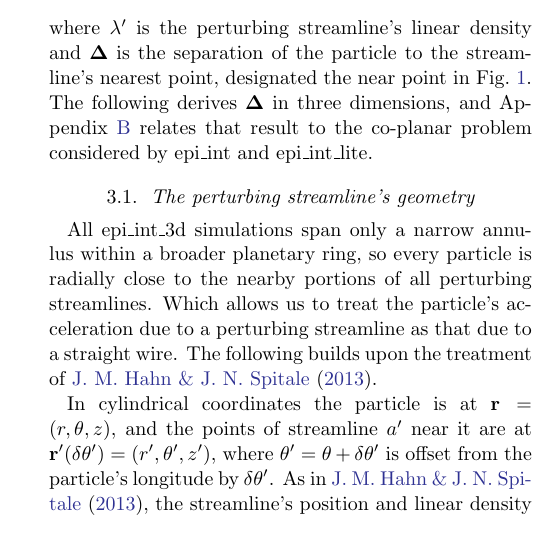
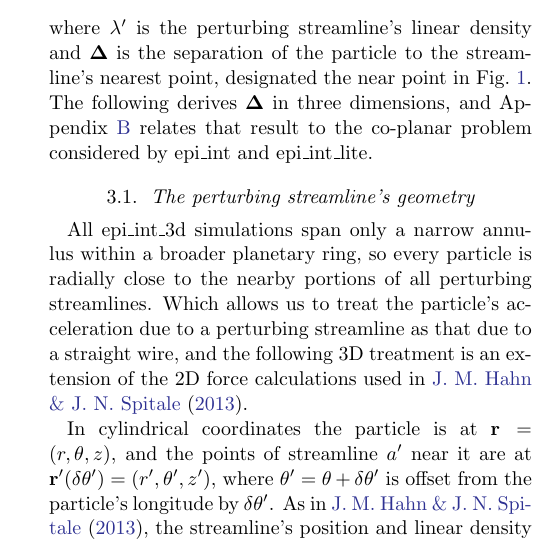
Before and after one commit to joehahn/epi_int_3d, a LaTeX paper (paper/epi_int_3d.tex): part of one column of page 2 of 8, cut so that both start at the same text. Compiled offline with pdfLaTeX.

Commit message:
Paper: Sec. 3.1 opening, 3D treatment extends Hahn & Spitale (2013)
Co-Authored-By: Claude Opus 5.5 <noreply@anthropic.com>

```diff
--- a/paper/epi_int_3d.tex
+++ b/paper/epi_int_3d.tex
@@ -215,8 +215,8 @@ epi\_int\_lite.
 
 All epi\_int\_3d simulations span only a narrow annulus within a broader planetary ring, so every
 particle is radially close to the nearby portions of all perturbing streamlines. Which allows us to
-treat the particle's acceleration due to a perturbing streamline as that due to a straight wire. The
-following builds upon the treatment of \cite{HS13}.
+treat the particle's acceleration due to a perturbing streamline as that due to a straight wire, and
+the following 3D treatment is an extension of the 2D force calculations used in \cite{HS13}.
 
 In cylindrical coordinates the particle is at $\mathbf{r} = (r, \theta, z)$, and the points of
 streamline $a'$ near it are at $\mathbf{r}'(\delta\theta') = (r', \theta', z')$, where
```
Also changed, not shown: prompts/13-paper-streamline-gravity.md (+5 -0 lines), paper/epi_int_3d.pdf.
